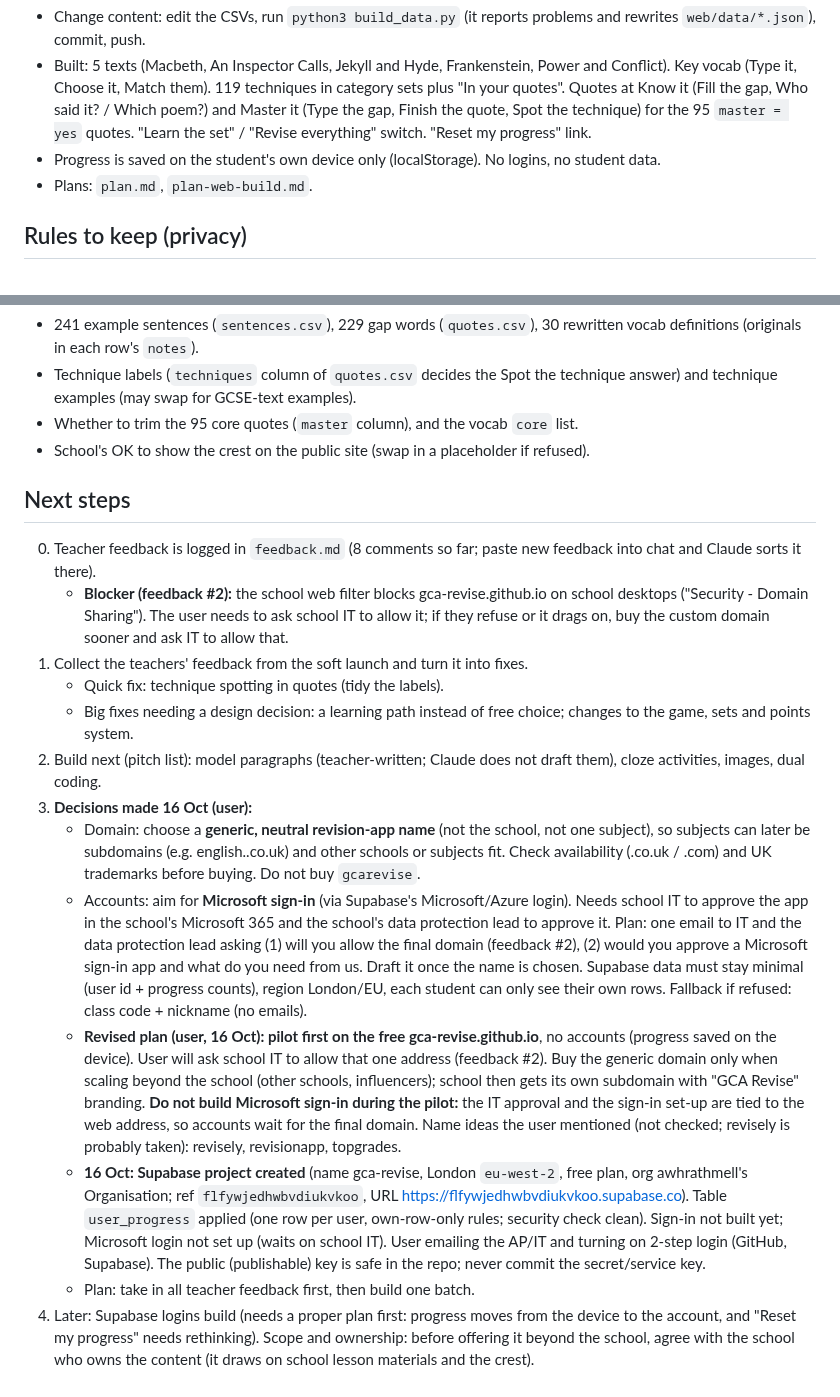
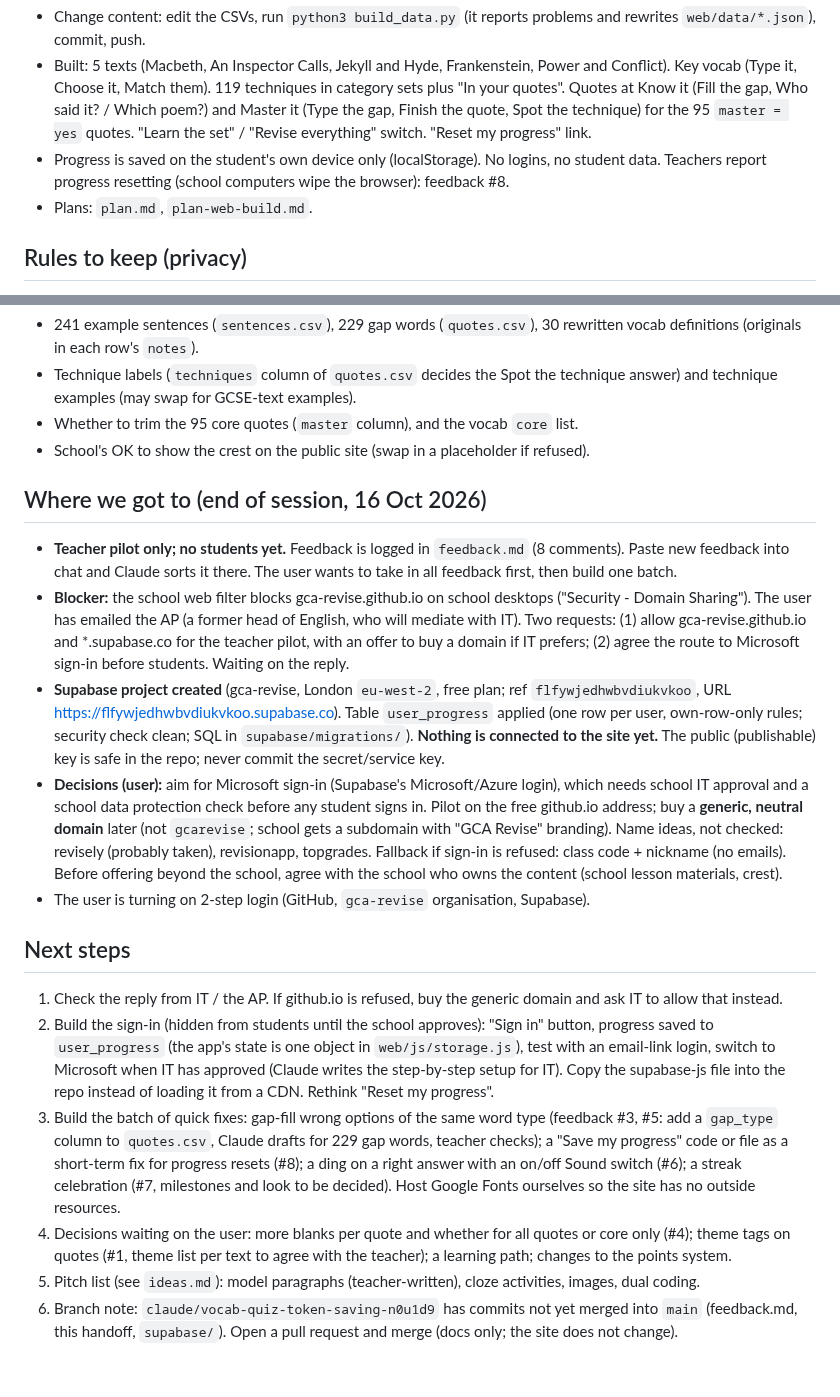
Before and after one commit to gca-revise/gca-revise.github.io, a Markdown page: handoff.md, 2 parts joined by grey strips. Drawn GitHub-style.

Commit message:
Wrap up session: update handoff with current state and next steps
Co-Authored-By: Claude Sonnet 5.5 <noreply@anthropic.com>
Claude-Session: https://claude.ai/code/session_01TzXDNaMhrqsmcAcgjB5aJm

```diff
--- a/handoff.md
+++ b/handoff.md
@@ -7,7 +7,7 @@ Short on purpose. Replace the "Now" and "Next steps" sections each session; do n
 - Plain HTML/CSS/JavaScript in `web/`. Run locally: `cd web && python3 -m http.server 8765`, then http://localhost:8765 (rule checks at /tests.html).
 - Change content: edit the CSVs, run `python3 build_data.py` (it reports problems and rewrites `web/data/*.json`), commit, push.
 - Built: 5 texts (Macbeth, An Inspector Calls, Jekyll and Hyde, Frankenstein, Power and Conflict). Key vocab (Type it, Choose it, Match them). 119 techniques in category sets plus "In your quotes". Quotes at Know it (Fill the gap, Who said it? / Which poem?) and Master it (Type the gap, Finish the quote, Spot the technique) for the 95 `master = yes` quotes. "Learn the set" / "Revise everything" switch. "Reset my progress" link.
-- Progress is saved on the student's own device only (localStorage). No logins, no student data.
+- Progress is saved on the student's own device only (localStorage). No logins, no student data. Teachers report progress resetting (school computers wipe the browser): feedback #8.
 - Plans: `plan.md`, `plan-web-build.md`.
 
 ## Rules to keep (privacy)
@@ -21,17 +21,17 @@ Short on purpose. Replace the "Now" and "Next steps" sections each session; do n
 - Whether to trim the 95 core quotes (`master` column), and the vocab `core` list.
 - School's OK to show the crest on the public site (swap in a placeholder if refused).
 
+## Where we got to (end of session, 16 Oct 2026)
+- **Teacher pilot only; no students yet.** Feedback is logged in `feedback.md` (8 comments). Paste new feedback into chat and Claude sorts it there. The user wants to take in all feedback first, then build one batch.
+- **Blocker:** the school web filter blocks gca-revise.github.io on school desktops ("Security - Domain Sharing"). The user has emailed the AP (a former head of English, who will mediate with IT). Two requests: (1) allow gca-revise.github.io and *.supabase.co for the teacher pilot, with an offer to buy a domain if IT prefers; (2) agree the route to Microsoft sign-in before students. Waiting on the reply.
+- **Supabase project created** (gca-revise, London `eu-west-2`, free plan; ref `flfywjedhwbvdiukvkoo`, URL https://flfywjedhwbvdiukvkoo.supabase.co). Table `user_progress` applied (one row per user, own-row-only rules; security check clean; SQL in `supabase/migrations/`). **Nothing is connected to the site yet.** The public (publishable) key is safe in the repo; never commit the secret/service key.
+- **Decisions (user):** aim for Microsoft sign-in (Supabase's Microsoft/Azure login), which needs school IT approval and a school data protection check before any student signs in. Pilot on the free github.io address; buy a **generic, neutral domain** later (not `gcarevise`; school gets a subdomain with "GCA Revise" branding). Name ideas, not checked: revisely (probably taken), revisionapp, topgrades. Fallback if sign-in is refused: class code + nickname (no emails). Before offering beyond the school, agree with the school who owns the content (school lesson materials, crest).
+- The user is turning on 2-step login (GitHub, `gca-revise` organisation, Supabase).
+
 ## Next steps
-0. Teacher feedback is logged in `feedback.md` (8 comments so far; paste new feedback into chat and Claude sorts it there).
-   - **Blocker (feedback #2):** the school web filter blocks gca-revise.github.io on school desktops ("Security - Domain Sharing"). The user needs to ask school IT to allow it; if they refuse or it drags on, buy the custom domain sooner and ask IT to allow that.
-1. Collect the teachers' feedback from the soft launch and turn it into fixes.
-   - Quick fix: technique spotting in quotes (tidy the labels).
-   - Big fixes needing a design decision: a learning path instead of free choice; changes to the game, sets and points system.
-2. Build next (pitch list): model paragraphs (teacher-written; Claude does not draft them), cloze activities, images, dual coding.
-3. **Decisions made 16 Oct (user):**
-   - Domain: choose a **generic, neutral revision-app name** (not the school, not one subject), so subjects can later be subdomains (e.g. english.<name>.co.uk) and other schools or subjects fit. Check availability (.co.uk / .com) and UK trademarks before buying. Do not buy `gcarevise`.
-   - Accounts: aim for **Microsoft sign-in** (via Supabase's Microsoft/Azure login). Needs school IT to approve the app in the school's Microsoft 365 and the school's data protection lead to approve it. Plan: one email to IT and the data protection lead asking (1) will you allow the final domain (feedback #2), (2) would you approve a Microsoft sign-in app and what do you need from us. Draft it once the name is chosen. Supabase data must stay minimal (user id + progress counts), region London/EU, each student can only see their own rows. Fallback if refused: class code + nickname (no emails).
-   - **Revised plan (user, 16 Oct): pilot first on the free gca-revise.github.io**, no accounts (progress saved on the device). User will ask school IT to allow that one address (feedback #2). Buy the generic domain only when scaling beyond the school (other schools, influencers); school then gets its own subdomain with "GCA Revise" branding. **Do not build Microsoft sign-in during the pilot:** the IT approval and the sign-in set-up are tied to the web address, so accounts wait for the final domain. Name ideas the user mentioned (not checked; revisely is probably taken): revisely, revisionapp, topgrades.
-   - **16 Oct: Supabase project created** (name gca-revise, London `eu-west-2`, free plan, org awhrathmell's Organisation; ref `flfywjedhwbvdiukvkoo`, URL https://flfywjedhwbvdiukvkoo.supabase.co). Table `user_progress` applied (one row per user, own-row-only rules; security check clean). Sign-in not built yet; Microsoft login not set up (waits on school IT). User emailing the AP/IT and turning on 2-step login (GitHub, Supabase). The public (publishable) key is safe in the repo; never commit the secret/service key.
-   - Plan: take in all teacher feedback first, then build one batch.
-4. Later: Supabase logins build (needs a proper plan first: progress moves from the device to the account, and "Reset my progress" needs rethinking). Scope and ownership: before offering it beyond the school, agree with the school who owns the content (it draws on school lesson materials and the crest).
+1. Check the reply from IT / the AP. If github.io is refused, buy the generic domain and ask IT to allow that instead.
+2. Build the sign-in (hidden from students until the school approves): "Sign in" button, progress saved to `user_progress` (the app's state is one object in `web/js/storage.js`), test with an email-link login, switch to Microsoft when IT has approved (Claude writes the step-by-step setup for IT). Copy the supabase-js file into the repo instead of loading it from a CDN. Rethink "Reset my progress".
+3. Build the batch of quick fixes: gap-fill wrong options of the same word type (feedback #3, #5: add a `gap_type` column to `quotes.csv`, Claude drafts for 229 gap words, teacher checks); a "Save my progress" code or file as a short-term fix for progress resets (#8); a ding on a right answer with an on/off Sound switch (#6); a streak celebration (#7, milestones and look to be decided). Host Google Fonts ourselves so the site has no outside resources.
+4. Decisions waiting on the user: more blanks per quote and whether for all quotes or core only (#4); theme tags on quotes (#1, theme list per text to agree with the teacher); a learning path; changes to the points system.
+5. Pitch list (see `ideas.md`): model paragraphs (teacher-written), cloze activities, images, dual coding.
+6. Branch note: `claude/vocab-quiz-token-saving-n0u1d9` has commits not yet merged into `main` (feedback.md, this handoff, `supabase/`). Open a pull request and merge (docs only; the site does not change).
```
